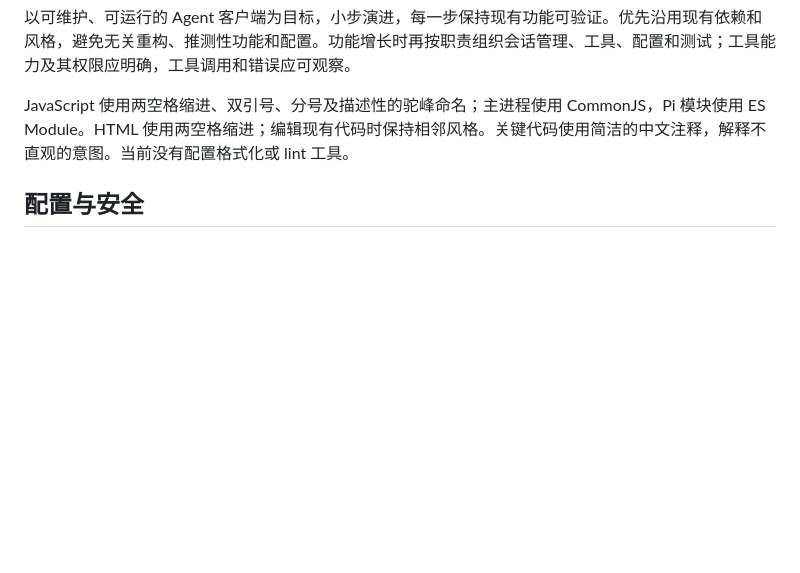
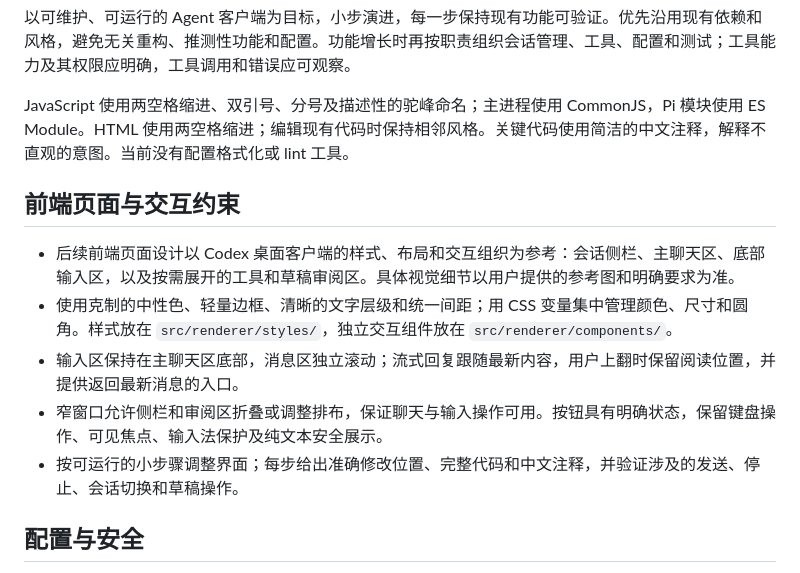
Before and after one commit to liwenshuai4516-debug/00, a Markdown page: AGENTS.md, the part around the change. GitHub-like rendering; blank space fills up the shorter version.

Commit message:
记录参考 Codex 的前端布局与交互约束

```diff
--- a/AGENTS.md
+++ b/AGENTS.md
@@ -33,6 +33,14 @@
 
 JavaScript 使用两空格缩进、双引号、分号及描述性的驼峰命名；主进程使用 CommonJS，Pi 模块使用 ES Module。HTML 使用两空格缩进；编辑现有代码时保持相邻风格。关键代码使用简洁的中文注释，解释不直观的意图。当前没有配置格式化或 lint 工具。
 
+## 前端页面与交互约束
+
+- 后续前端页面设计以 Codex 桌面客户端的样式、布局和交互组织为参考：会话侧栏、主聊天区、底部输入区，以及按需展开的工具和草稿审阅区。具体视觉细节以用户提供的参考图和明确要求为准。
+- 使用克制的中性色、轻量边框、清晰的文字层级和统一间距；用 CSS 变量集中管理颜色、尺寸和圆角。样式放在 `src/renderer/styles/`，独立交互组件放在 `src/renderer/components/`。
+- 输入区保持在主聊天区底部，消息区独立滚动；流式回复跟随最新内容，用户上翻时保留阅读位置，并提供返回最新消息的入口。
+- 窄窗口允许侧栏和审阅区折叠或调整排布，保证聊天与输入操作可用。按钮具有明确状态，保留键盘操作、可见焦点、输入法保护及纯文本安全展示。
+- 按可运行的小步骤调整界面；每步给出准确修改位置、完整代码和中文注释，并验证涉及的发送、停止、会话切换和草稿操作。
+
 ## 配置与安全
 
 密钥放在本地 `.env`，不要写入源码或对话；会话文件可能包含私密内容。不要提交 `.env`、`sessions/` 或 `node_modules/`，初始化 Git 前应配置 `.gitignore`。保留上下文隔离及受限预加载接口，不向页面暴露完整 Electron 或 Node.js 能力。修改供应商地址时注意密钥会发往该地址。
```
